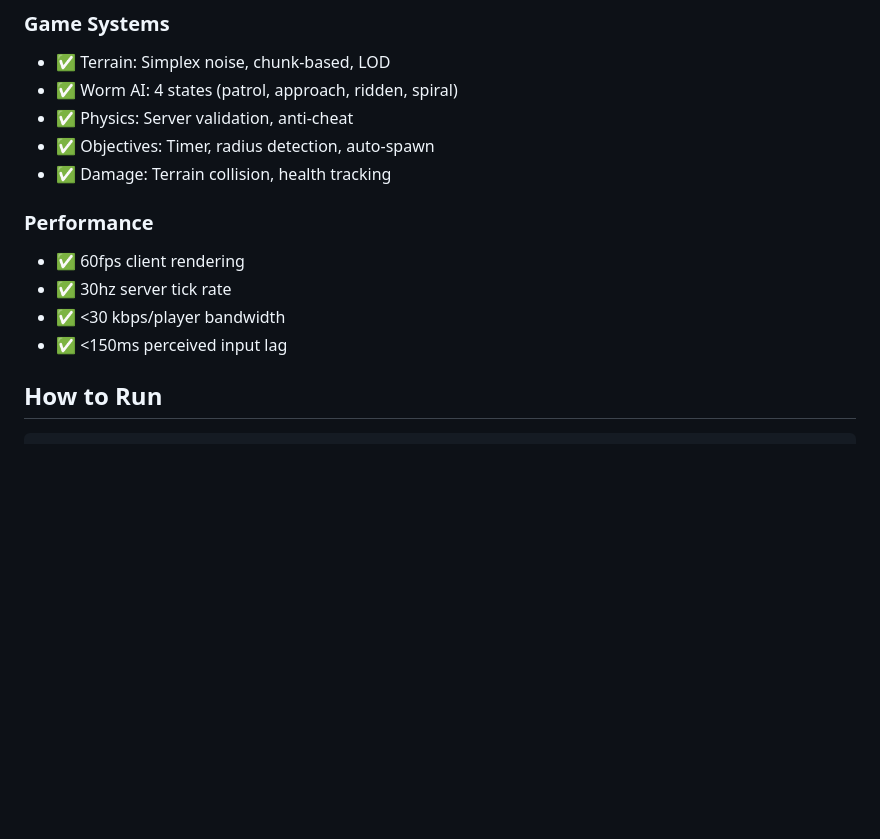
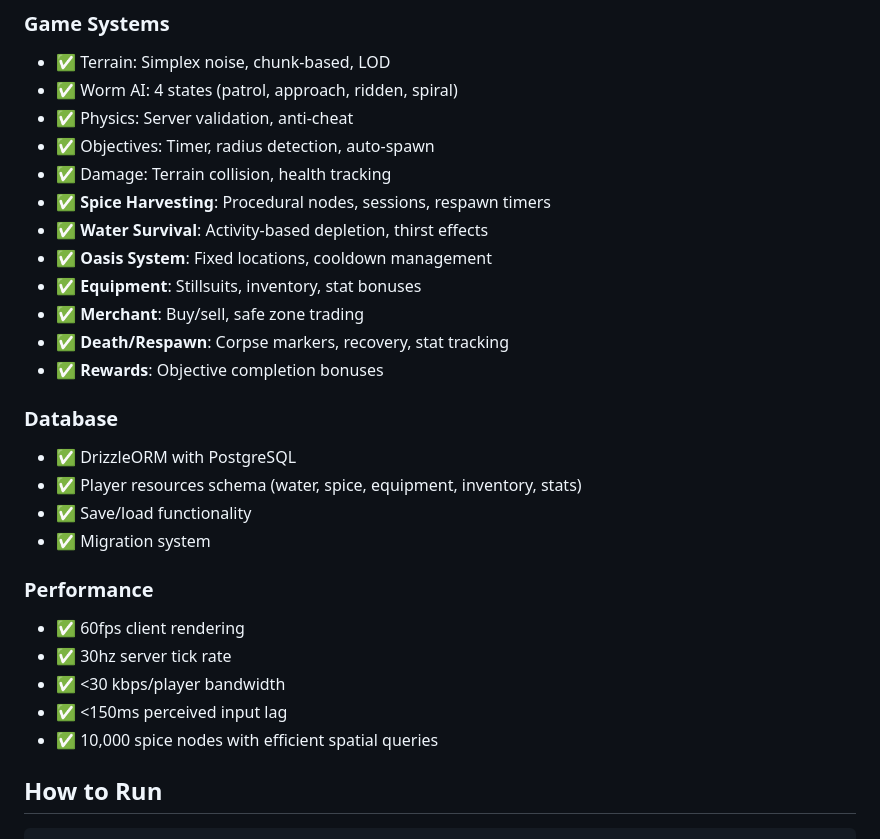
Before and after one commit to marchatton/fremen-game, a Markdown page: PROJECT-STATUS.md, the part around one of its changes. Rendered like a GitHub page; blank space fills up the shorter version.

```diff
--- a/PROJECT-STATUS.md
+++ b/PROJECT-STATUS.md
@@ -85,12 +111,26 @@
 - ✅ Physics: Server validation, anti-cheat
 - ✅ Objectives: Timer, radius detection, auto-spawn
 - ✅ Damage: Terrain collision, health tracking
+- ✅ **Spice Harvesting**: Procedural nodes, sessions, respawn timers
+- ✅ **Water Survival**: Activity-based depletion, thirst effects
+- ✅ **Oasis System**: Fixed locations, cooldown management
+- ✅ **Equipment**: Stillsuits, inventory, stat bonuses
+- ✅ **Merchant**: Buy/sell, safe zone trading
+- ✅ **Death/Respawn**: Corpse markers, recovery, stat tracking
+- ✅ **Rewards**: Objective completion bonuses
+
+### Database
+- ✅ DrizzleORM with PostgreSQL
+- ✅ Player resources schema (water, spice, equipment, inventory, stats)
+- ✅ Save/load functionality
+- ✅ Migration system
 
 ### Performance
 - ✅ 60fps client rendering
 - ✅ 30hz server tick rate
 - ✅ <30 kbps/player bandwidth
 - ✅ <150ms perceived input lag
+- ✅ 10,000 spice nodes with efficient spatial queries
 
 ## How to Run
 
```
Also changed, not shown: other parts of PROJECT-STATUS.md (+57 -30 lines).
